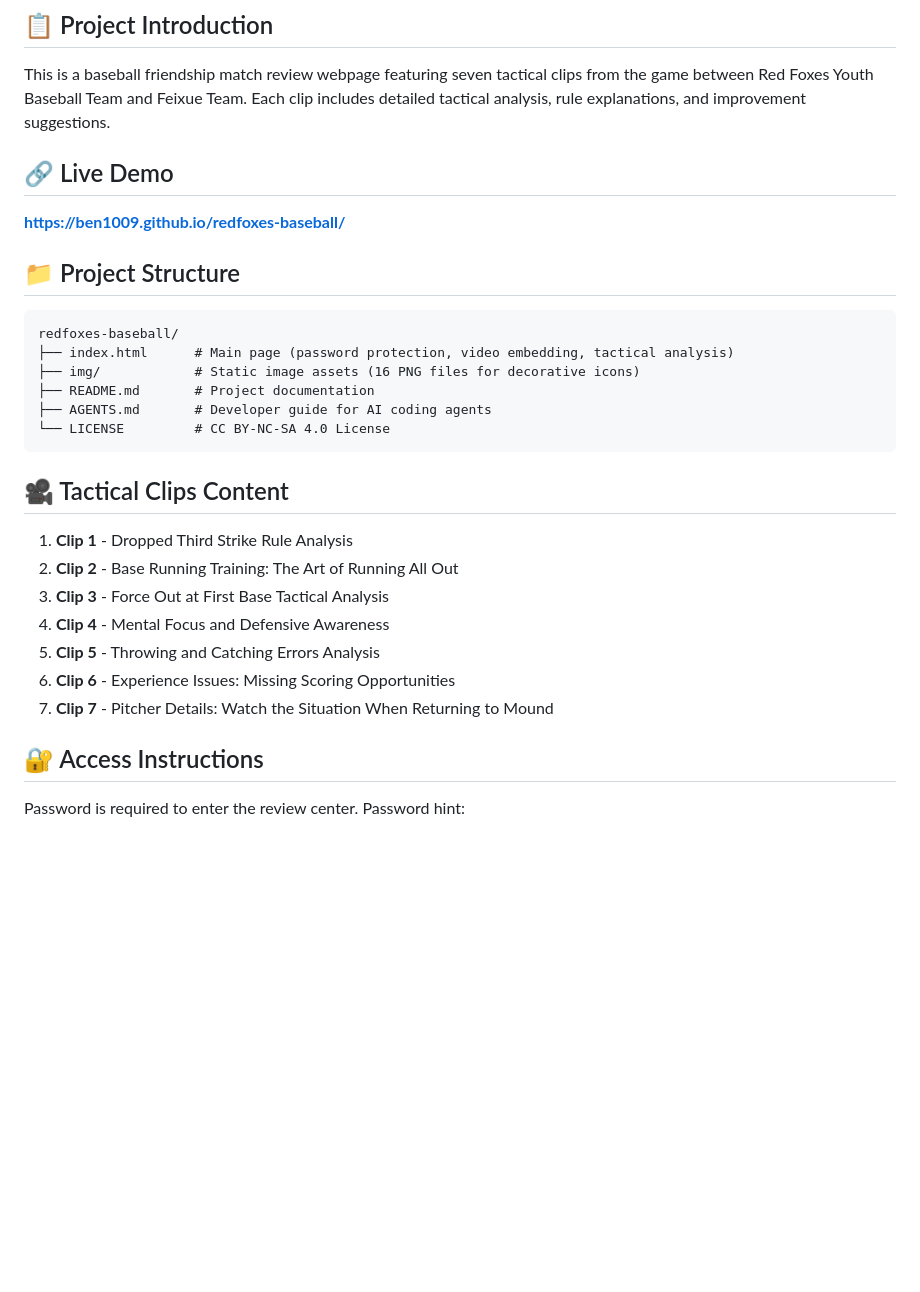
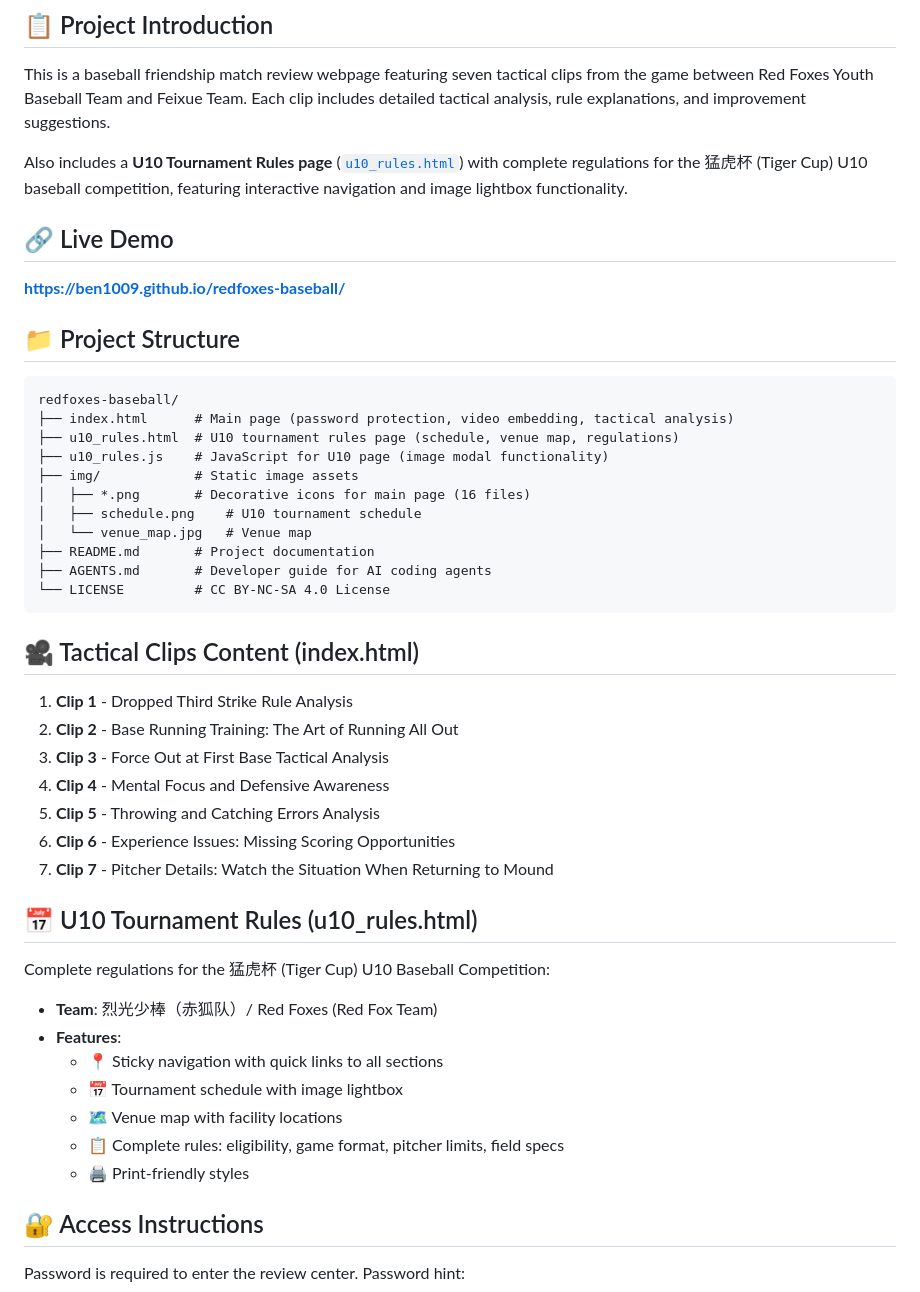
Before and after one commit to ben1009/redfoxes-baseball, a Markdown page: README.md, the part around the change. Rendered like a GitHub page; blank space fills up the shorter version.

````diff
--- a/README.md
+++ b/README.md
@@ -9,6 +9,8 @@
 
 This is a baseball friendship match review webpage featuring seven tactical clips from the game between Red Foxes Youth Baseball Team and Feixue Team. Each clip includes detailed tactical analysis, rule explanations, and improvement suggestions.
 
+Also includes a **U10 Tournament Rules page** ([`u10_rules.html`](./u10_rules.html)) with complete regulations for the 猛虎杯 (Tiger Cup) U10 baseball competition, featuring interactive navigation and image lightbox functionality.
+
 ## 🔗 Live Demo
 
 **https://ben1009.github.io/redfoxes-baseball/**
@@ -18,13 +20,18 @@ This is a baseball friendship match review webpage featuring seven tactical clip
 ```
 redfoxes-baseball/
 ├── index.html      # Main page (password protection, video embedding, tactical analysis)
-├── img/            # Static image assets (16 PNG files for decorative icons)
+├── u10_rules.html  # U10 tournament rules page (schedule, venue map, regulations)
+├── u10_rules.js    # JavaScript for U10 page (image modal functionality)
+├── img/            # Static image assets
+│   ├── *.png       # Decorative icons for main page (16 files)
+│   ├── schedule.png    # U10 tournament schedule
+│   └── venue_map.jpg   # Venue map
 ├── README.md       # Project documentation
 ├── AGENTS.md       # Developer guide for AI coding agents
 └── LICENSE         # CC BY-NC-SA 4.0 License
 ```
 
-## 🎥 Tactical Clips Content
+## 🎥 Tactical Clips Content (index.html)
 
 1. **Clip 1** - Dropped Third Strike Rule Analysis
 2. **Clip 2** - Base Running Training: The Art of Running All Out
@@ -33,6 +40,18 @@ redfoxes-baseball/
 5. **Clip 5** - Throwing and Catching Errors Analysis
 6. **Clip 6** - Experience Issues: Missing Scoring Opportunities
 7. **Clip 7** - Pitcher Details: Watch the Situation When Returning to Mound
+
+## 📅 U10 Tournament Rules (u10_rules.html)
+
+Complete regulations for the 猛虎杯 (Tiger Cup) U10 Baseball Competition:
+
+- **Team**: 烈光少棒（赤狐队）/ Red Foxes (Red Fox Team)
+- **Features**:
+  - 📍 Sticky navigation with quick links to all sections
+  - 📅 Tournament schedule with image lightbox
+  - 🗺️ Venue map with facility locations
+  - 📋 Complete rules: eligibility, game format, pitcher limits, field specs
+  - 🖨️ Print-friendly styles
 
 ## 🔐 Access Instructions
 
````
Also changed, not shown: AGENTS.md (+82 -14 lines).
